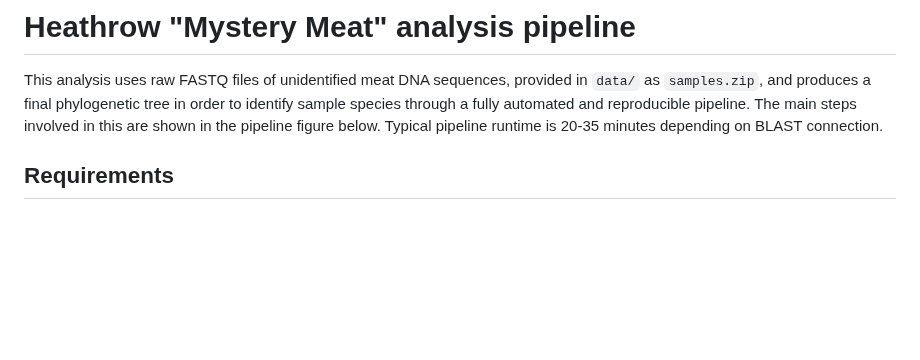
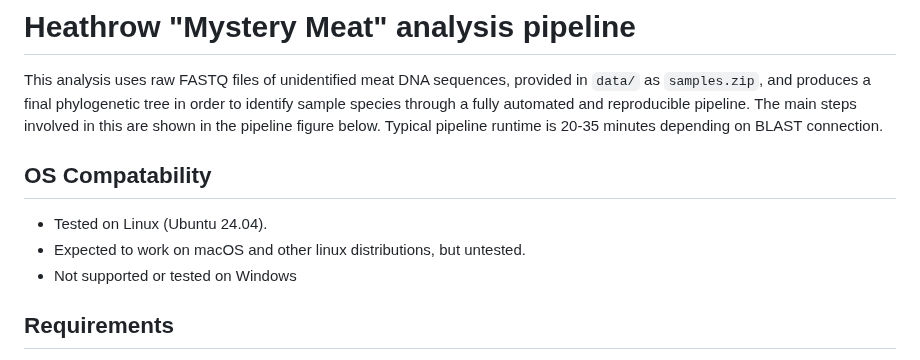
Before and after one commit to archiebenn/BIOLM0051_analysis, a Markdown page: README.md, the part around the change. Drawn GitHub-style; blank space fills up the shorter version.

Commit message:
Update README.md
os compatibility

```diff
--- a/README.md
+++ b/README.md
@@ -1,5 +1,10 @@
 # Heathrow "Mystery Meat" analysis pipeline
 This analysis uses raw FASTQ files of unidentified meat DNA sequences, provided in `data/` as `samples.zip`, and produces a final phylogenetic tree in order to identify sample species through a fully automated and reproducible pipeline. The main steps involved in this are shown in the pipeline figure below. Typical pipeline runtime is 20-35 minutes depending on BLAST connection.
+
+## OS Compatability
+- Tested on Linux (Ubuntu 24.04).
+- Expected to work on macOS and other linux distributions, but untested.
+- Not supported or tested on Windows
 
 ## Requirements
 - `micromamba` installation  (see: https://mamba.readthedocs.io/en/latest/installation/micromamba-installation.html). To install, run:
```
